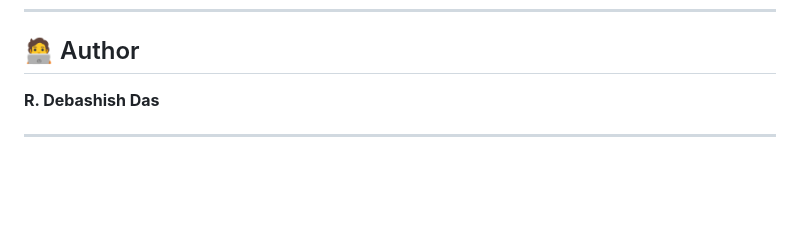
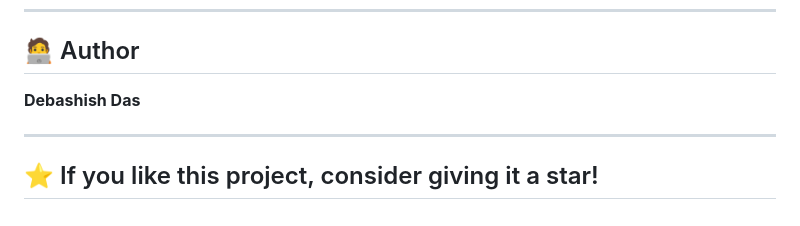
Before and after one commit to debashish200/rural_waste_management, a Markdown page: README.md, the part around the change. GitHub-like rendering; blank space fills up the shorter version.

```diff
--- a/README.md
+++ b/README.md
@@ -168,6 +168,8 @@ python manage.py runserver
 
 ## 🧑‍💻 Author
 
-**R. Debashish Das**
+**Debashish Das**
 
 ---
+
+## ⭐ If you like this project, consider giving it a star!
```
